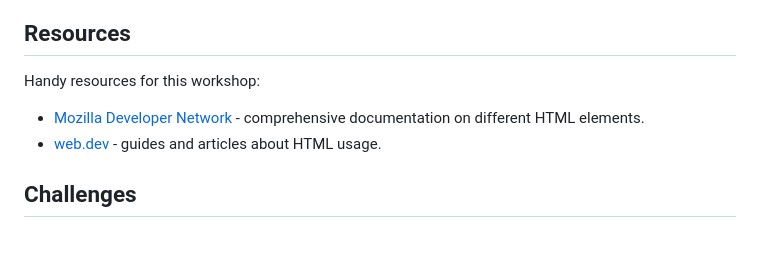
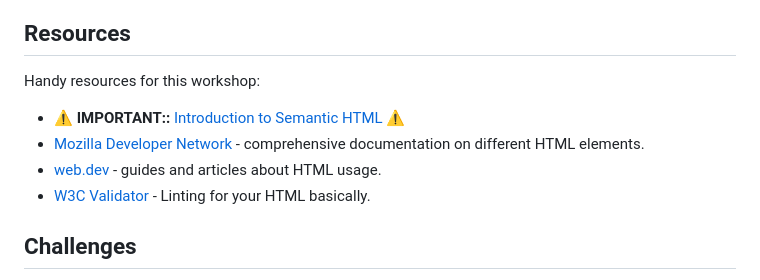
Before and after one commit to tbscanlon/doctolib-frontend-workshop, a Markdown page: README.md, the part around the change. Drawn GitHub-style; blank space fills up the shorter version.

Commit message:
Add more links to README

```diff
--- a/README.md
+++ b/README.md
@@ -49,8 +49,10 @@ If you break these rules you will be fired
 
 Handy resources for this workshop:
 
+- ⚠️ **IMPORTANT::** [Introduction to Semantic HTML](https://web.dev/learn/html/semantic-html) ⚠️
 - [Mozilla Developer Network](https://developer.mozilla.org/en-US/docs/Web/HTML) - comprehensive documentation on different HTML elements.
 - [web.dev](https://web.dev/html#new-to-html) - guides and articles about HTML usage.
+- [W3C Validator](https://validator.w3.org/nu/) - Linting for your HTML basically.
 
 ## Challenges
 
```
